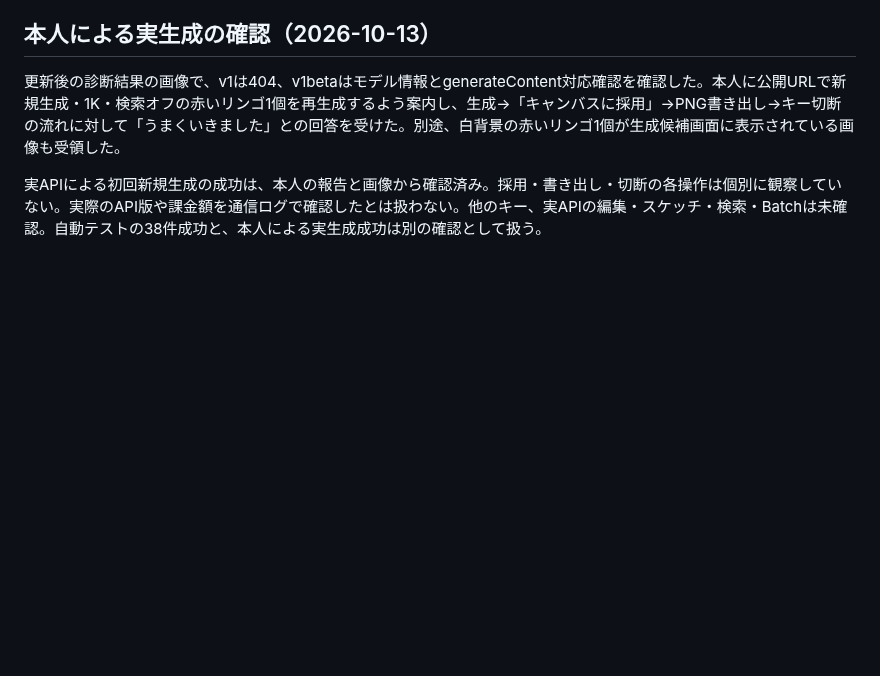
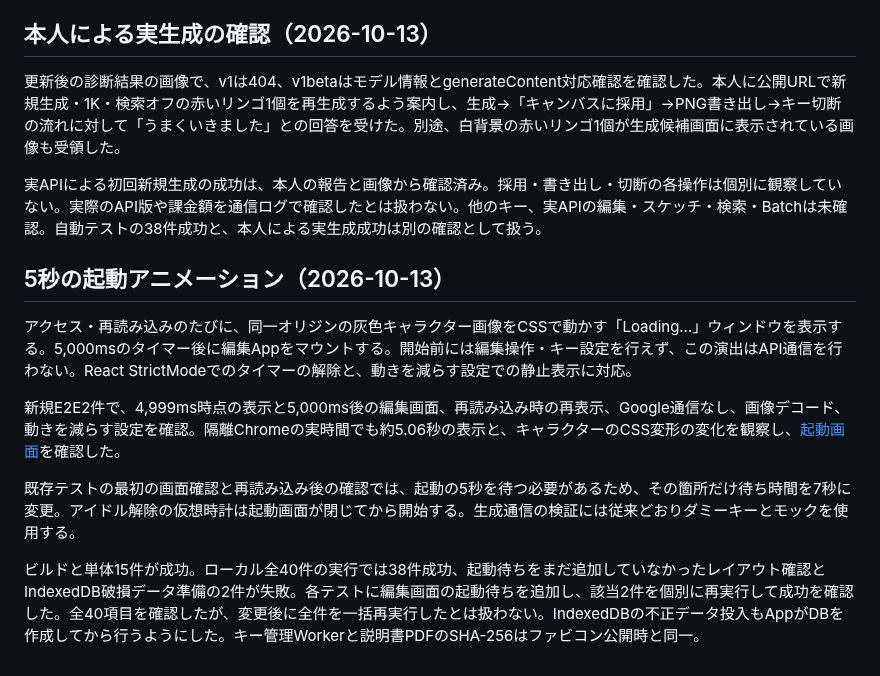
Before and after one commit to TadFuji/hunet-banana, a Markdown page: docs/validation.md, the part around the change. Rendered like a GitHub page; blank space fills up the shorter version.

Commit message:
Add five-second animated character welcome screen

```diff
--- a/docs/validation.md
+++ b/docs/validation.md
@@ -78,3 +78,13 @@ Safari・Firefox・モバイルの自動テスト、スクリーンリーダー
 更新後の診断結果の画像で、v1は404、v1betaはモデル情報とgenerateContent対応確認を確認した。本人に公開URLで新規生成・1K・検索オフの赤いリンゴ1個を再生成するよう案内し、生成→「キャンバスに採用」→PNG書き出し→キー切断の流れに対して「うまくいきました」との回答を受けた。別途、白背景の赤いリンゴ1個が生成候補画面に表示されている画像も受領した。
 
 実APIによる初回新規生成の成功は、本人の報告と画像から確認済み。採用・書き出し・切断の各操作は個別に観察していない。実際のAPI版や課金額を通信ログで確認したとは扱わない。他のキー、実APIの編集・スケッチ・検索・Batchは未確認。自動テストの38件成功と、本人による実生成成功は別の確認として扱う。
+
+## 5秒の起動アニメーション（2026-10-13）
+
+アクセス・再読み込みのたびに、同一オリジンの灰色キャラクター画像をCSSで動かす「Loading…」ウィンドウを表示する。5,000msのタイマー後に編集Appをマウントする。開始前には編集操作・キー設定を行えず、この演出はAPI通信を行わない。React StrictModeでのタイマーの解除と、動きを減らす設定での静止表示に対応。
+
+新規E2E2件で、4,999ms時点の表示と5,000ms後の編集画面、再読み込み時の再表示、Google通信なし、画像デコード、動きを減らす設定を確認。隔離Chromeの実時間でも約5.06秒の表示と、キャラクターのCSS変形の変化を観察し、[起動画面](screenshots/startup-loading.png)を確認した。
+
+既存テストの最初の画面確認と再読み込み後の確認では、起動の5秒を待つ必要があるため、その箇所だけ待ち時間を7秒に変更。アイドル解除の仮想時計は起動画面が閉じてから開始する。生成通信の検証には従来どおりダミーキーとモックを使用する。
+
+ビルドと単体15件が成功。ローカル全40件の実行では38件成功、起動待ちをまだ追加していなかったレイアウト確認とIndexedDB破損データ準備の2件が失敗。各テストに編集画面の起動待ちを追加し、該当2件を個別に再実行して成功を確認した。全40項目を確認したが、変更後に全件を一括再実行したとは扱わない。IndexedDBの不正データ投入もAppがDBを作成してから行うようにした。キー管理Workerと説明書PDFのSHA-256はファビコン公開時と同一。
```
Also changed, not shown: README.md (+2 -0 lines), assets/branding/README.md (+2 -0 lines), docs/screenshots/startup-loading.png (added), public/loading-character.png (added), 6 other files.
